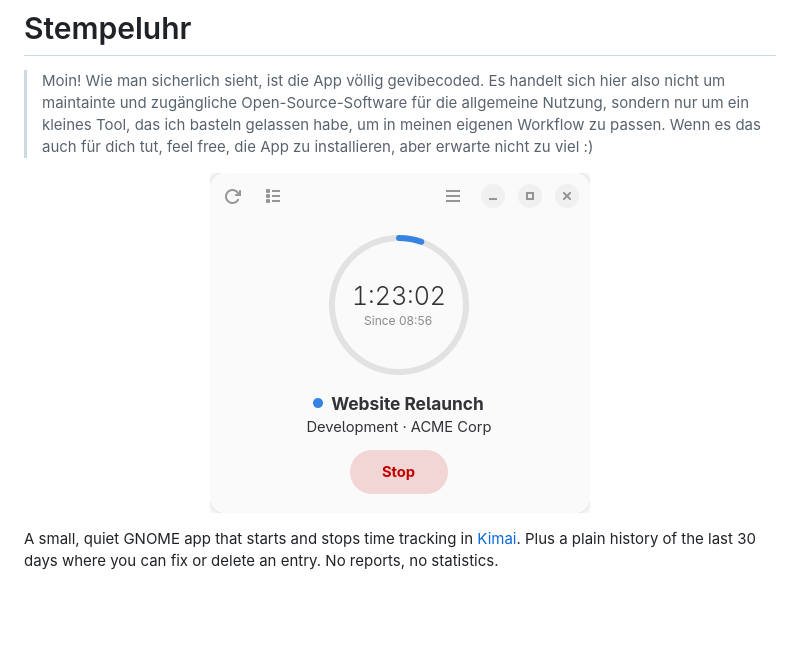
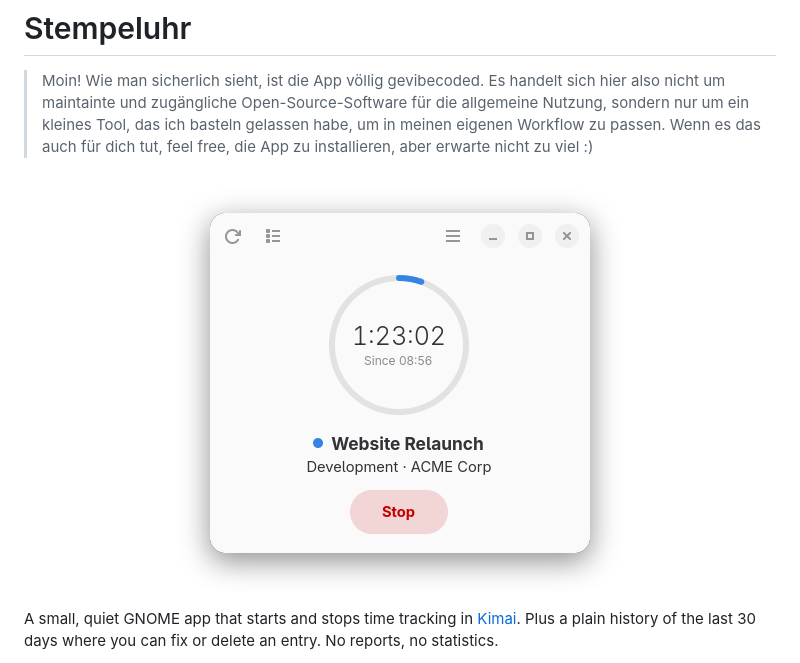
Before and after one commit to DevExord/stempeluhr, a Markdown page: README.md, the part around the change. Drawn GitHub-style; pictures changed too: data/screenshots/running.png; blank space fills up the shorter version.

Commit message:
docs: Round screenshot corners and add transparent margin with shadow
Co-Authored-By: Claude Sonnet 5.5 <noreply@anthropic.com>

```diff
--- a/README.md
+++ b/README.md
@@ -2,7 +2,7 @@
 
 > Moin! Wie man sicherlich sieht, ist die App völlig gevibecoded. Es handelt sich hier also nicht um maintainte und zugängliche Open-Source-Software für die allgemeine Nutzung, sondern nur um ein kleines Tool, das ich basteln gelassen habe, um in meinen eigenen Workflow zu passen. Wenn es das auch für dich tut, feel free, die App zu installieren, aber erwarte nicht zu viel :)
 
-<p align="center"><img src="data/screenshots/running.png" alt="Stempeluhr while tracking" width="380"></p>
+<p align="center"><img src="data/screenshots/running.png" alt="Stempeluhr while tracking"></p>
 
 A small, quiet GNOME app that starts and stops time tracking in
 [Kimai](https://www.kimai.org/). Plus a plain history of the last 30 days where
```
Also changed, not shown: data/screenshots/history.png, data/screenshots/idle.png.
